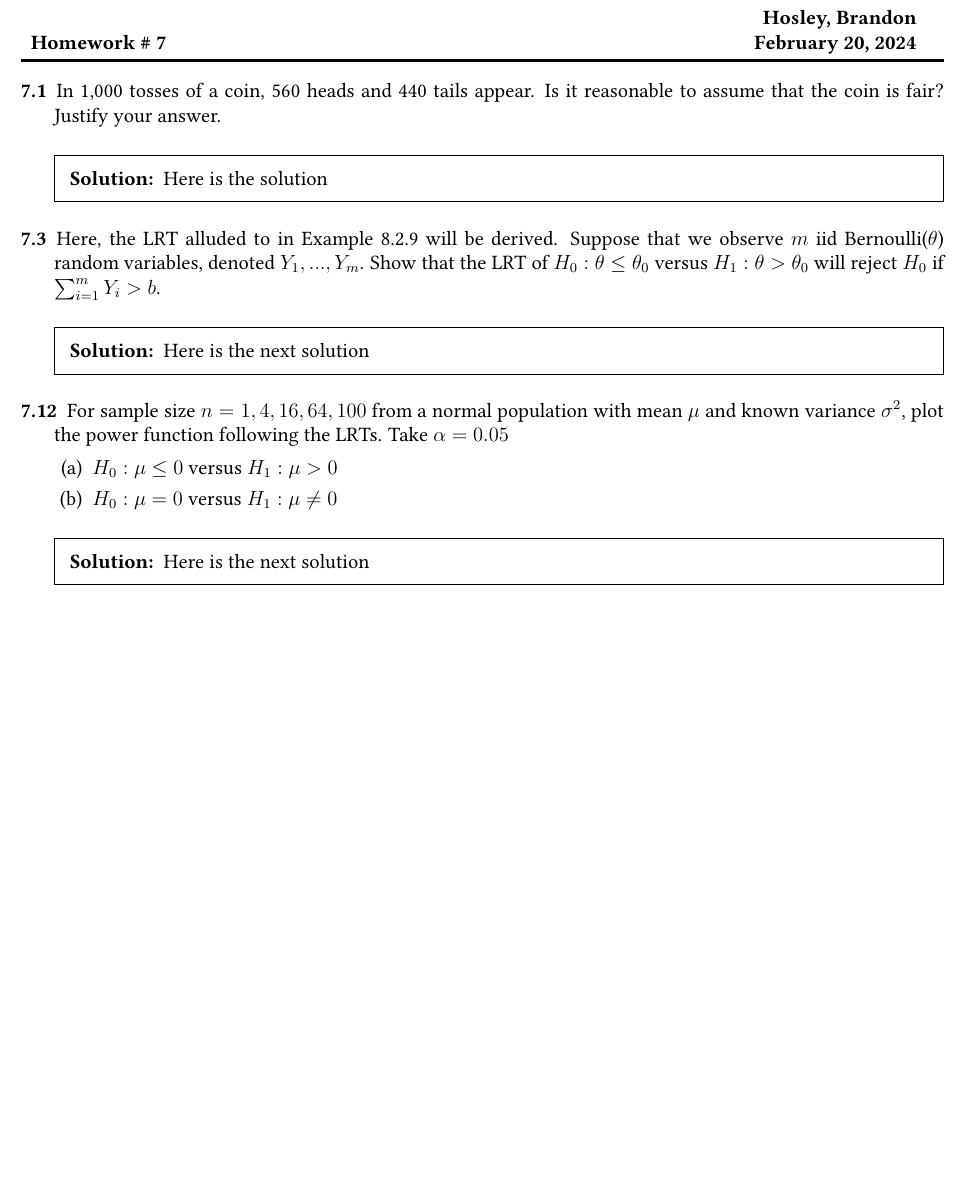
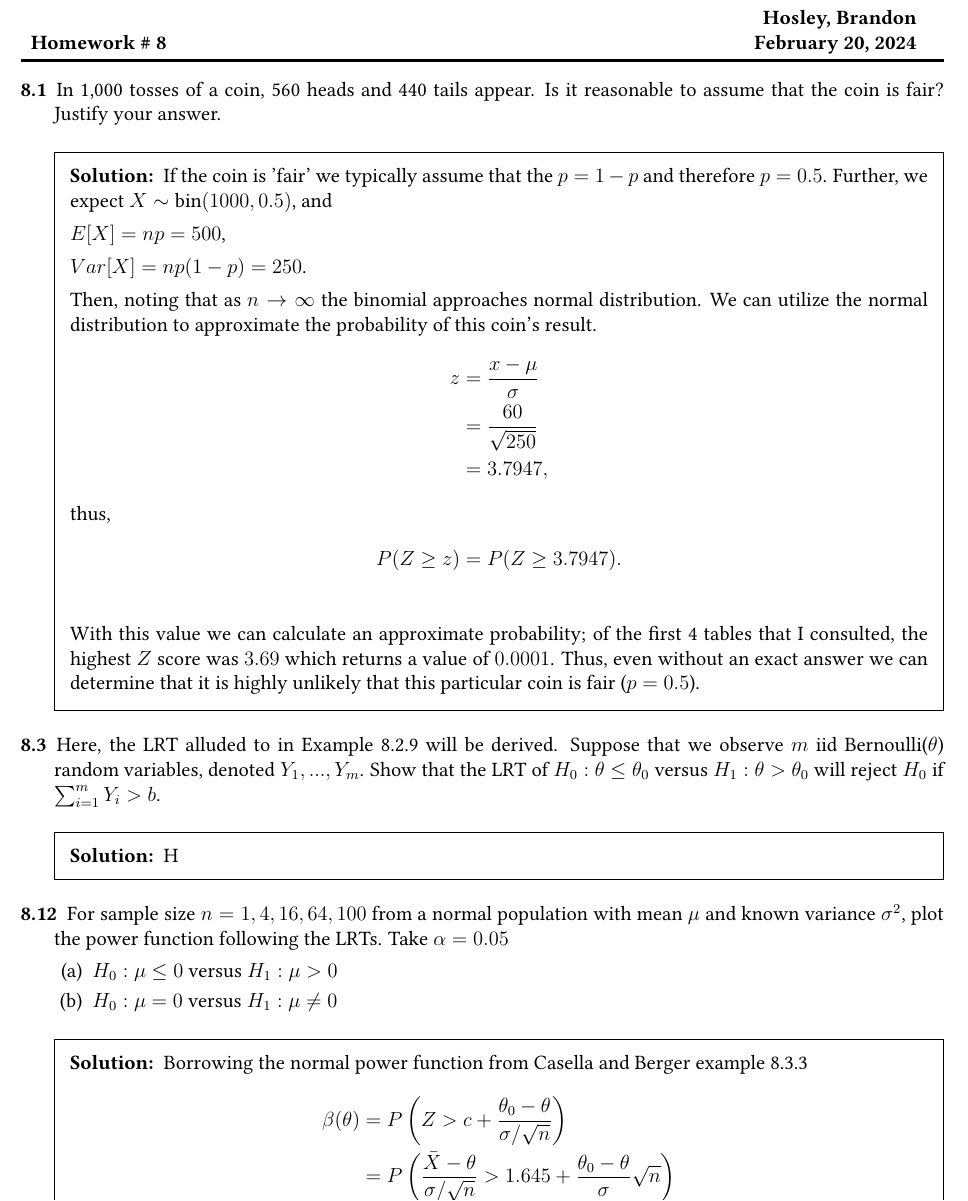
Before and after one commit to bhosley/Schoolwork, a LaTeX problem sheet (2024Q1 - Mathematical Statistics/HW4/STAT 602 HW 4.tex): part of page 1 of 2 before the commit and part of page 1 of 3 after it, cut so that both start at the same text, the shorter picture padded with empty space. Compiled offline with pdfLaTeX.

Commit message:
Update STAT 602 HW 4.tex

```diff
--- a/2024Q1 - Mathematical Statistics/HW4/STAT 602 HW 4.tex
+++ b/2024Q1 - Mathematical Statistics/HW4/STAT 602 HW 4.tex
@@ -25,7 +25,7 @@
 %\usetikzlibrary{shapes,arrows,positioning,patterns}
 %\usepackage{pythonhighlight}
 
-\newcommand\chapter{7}
+\newcommand\chapter{8}
 \renewcommand{\thequestion}{\textbf{\chapter.\arabic{question}}}
 \renewcommand{\questionlabel}{\thequestion}
 
@@ -58,7 +58,27 @@
 	Is it reasonable to assume that the coin is fair? Justify your answer.
 
 	\begin{solution}
-		Here is the solution
+		If the coin is 'fair' we typically assume that the \(p=1-p\) and therefore \(p=0.5\).
+		Further, we expect \(X\sim \text{bin}(1000,0.5)\), and
+
+		\( E[X] = np = 500 \),
+
+		\( Var[X] = np(1-p) = 250\).
+
+		Then, noting that as \(n\rightarrow\infty\) the binomial approaches normal distribution.
+		We can utilize the normal distribution to approximate the probability of this coin's result.
+		\begin{align*}
+			z &= \frac{x-\mu}{\sigma} \\
+			&= \frac{60}{\sqrt{250}} \\
+			&= 3.7947,
+		\intertext{thus,}
+			P(Z\geq z)  &= P(Z\geq 3.7947) .\\
+		\end{align*}
+		With this value we can calculate an approximate probability;
+		of the first 4 tables that I consulted, the highest \(Z\) score was \(3.69\)
+		which returns a value of \(0.0001\).
+		Thus, even without an exact answer we can determine that it is highly unlikely that this
+		particular coin is fair (\(p=0.5\)).
 	\end{solution}
 	%%%%%%%%%%%%%%%%%%%%%%%%%%%%%%%%%%%%%%%%%%%%%%%%%%%%%%%%%%%%%
 
@@ -70,7 +90,7 @@
 	Show that the LRT of \(H_0: \theta \leq \theta_0\) versus \(H_1:\theta > \theta_0\) will reject \(H_0\) if \(\sum_{i=1}^{m} Y_i > b\).
 
 	\begin{solution}
-		Here is the next solution
+		H
 	\end{solution}
 
 	%%%%%%%%%%%%%%%%%%%%%%%%%%%%%%%%%%%%%%%%%%%%%%%%%%%%%%%%%%%%%
@@ -86,7 +106,12 @@
 	\end{parts}
 
 	\begin{solution}
-		Here is the next solution
+		Borrowing the normal power function from Casella and Berger example 8.3.3
+		\begin{align*}
+			\beta(\theta)
+			&= P\left(Z>c+\frac{\theta_0-\theta}{\sigma/\sqrt{n}}\right) \\
+			&= P\left(\frac{\bar{X}-\theta}{\sigma/\sqrt{n}}>1.645+\frac{\theta_0-\theta}{\sigma}\sqrt{n}\right)
+		\end{align*}
 	\end{solution}
 	%%%%%%%%%%%%%%%%%%%%%%%%%%%%%%%%%%%%%%%%%%%%%%%%%%%%%%%%%%%%%
 
```
Also changed, not shown: 2024Q1 - Mathematical Statistics/HW4/STAT 602 HW 4.tex (2 more changed lines).
